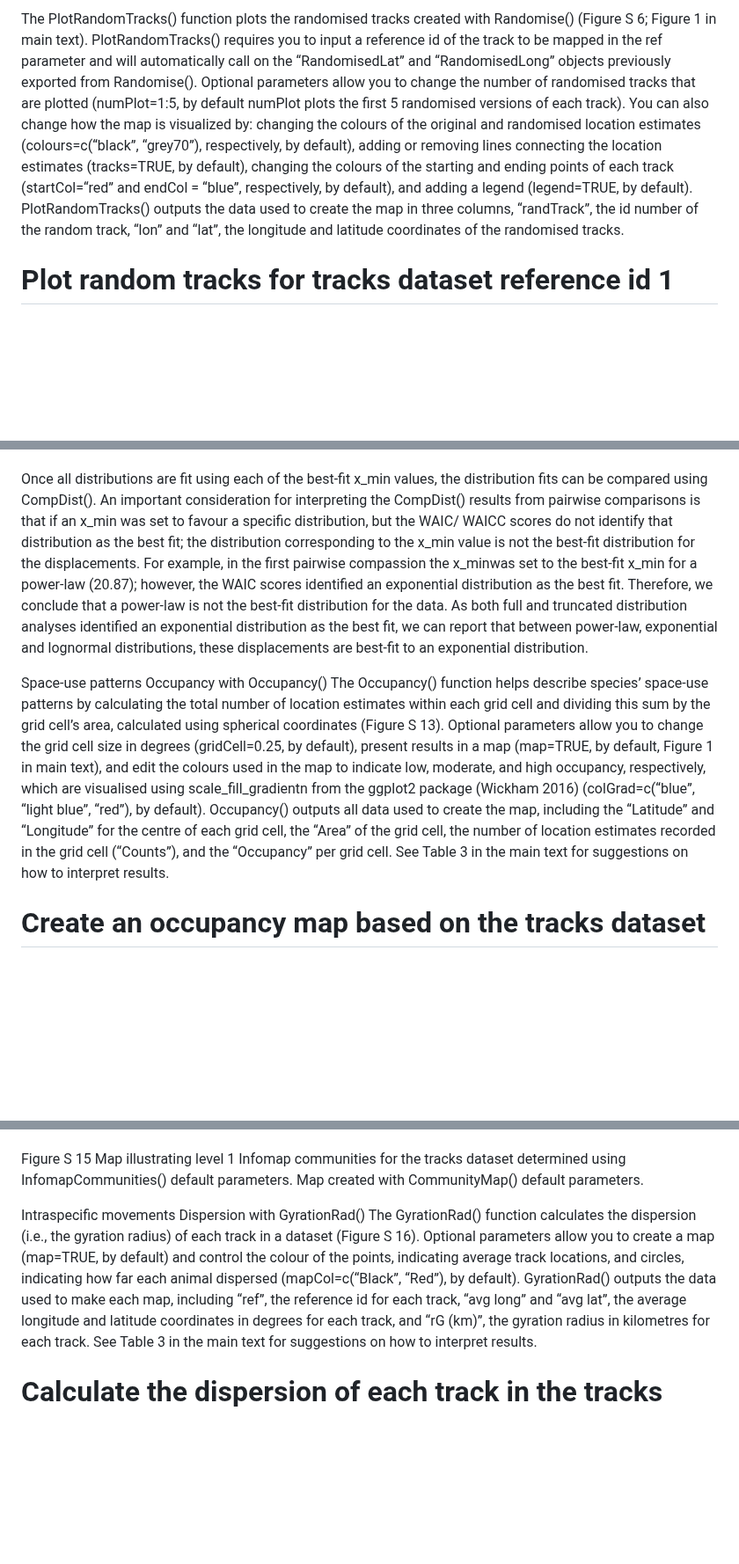
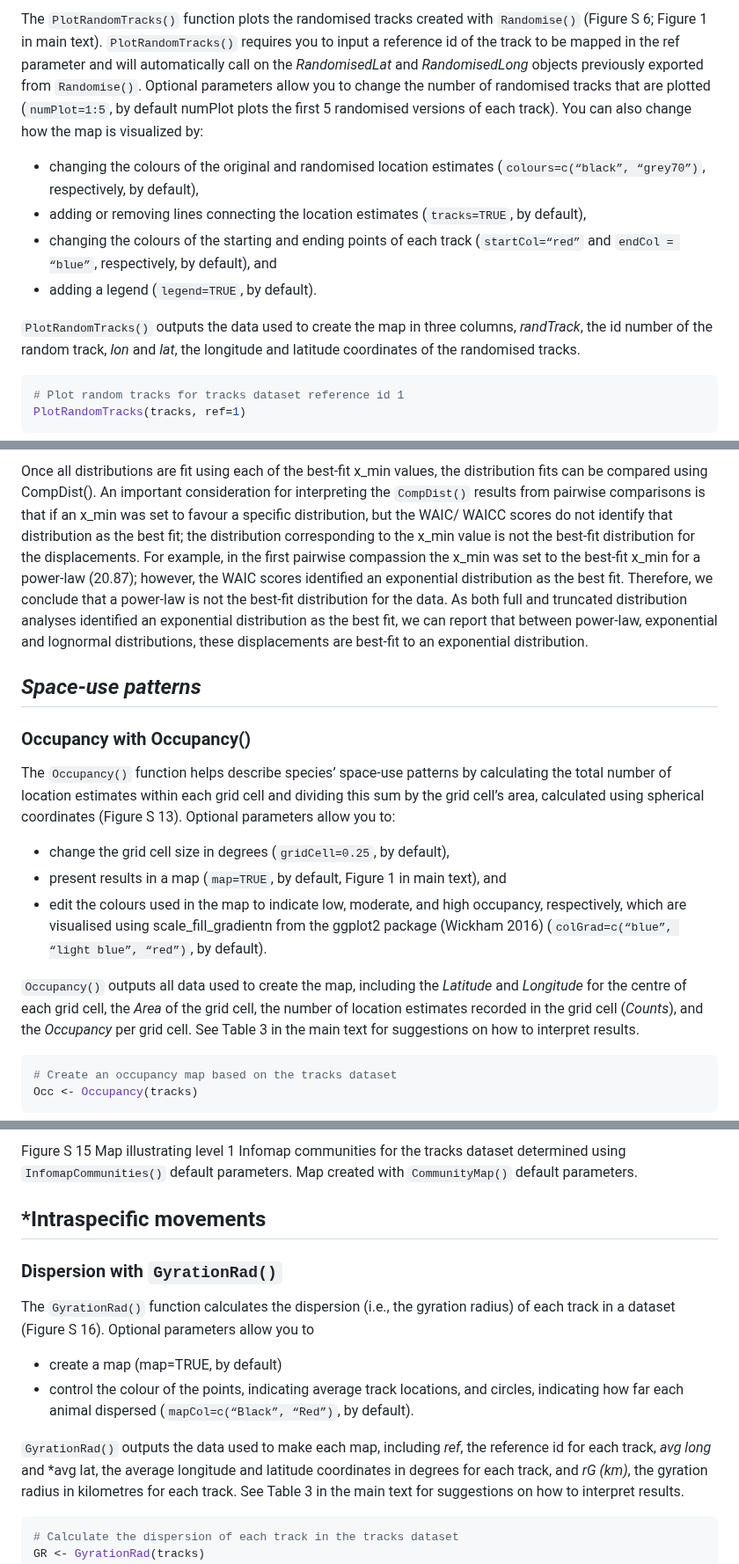
Before and after one commit to HannahCalich/PhysMove, a Markdown page: Tutorial.md, 3 parts joined by grey strips. Shown at 88% size. Drawn GitHub-style; blank space fills up the shorter version.

````diff
--- a/Tutorial.md
+++ b/Tutorial.md
@@ -132,6 +169,14 @@ RandomiselinearModel$coefficients[2]
 
 
-The PlotRandomTracks() function plots the randomised tracks created with Randomise() (Figure S 6; Figure 1 in main text). PlotRandomTracks() requires you to input a reference id of the track to be mapped in the ref parameter and will automatically call on the “RandomisedLat” and “RandomisedLong” objects previously exported from Randomise(). Optional parameters allow you to change the number of randomised tracks that are plotted (numPlot=1:5, by default numPlot plots the first 5 randomised versions of each track). You can also change how the map is visualized by: changing the colours of the original and randomised location estimates (colours=c(“black”, “grey70”), respectively, by default), adding or removing lines connecting the location estimates (tracks=TRUE, by default), changing the colours of the starting and ending points of each track (startCol=“red” and endCol = “blue”, respectively, by default), and adding a legend (legend=TRUE, by default). PlotRandomTracks() outputs the data used to create the map in three columns, “randTrack”, the id number of the random track, “lon” and “lat”, the longitude and latitude coordinates of the randomised tracks.
+The `PlotRandomTracks()` function plots the randomised tracks created with `Randomise()` (Figure S 6; Figure 1 in main text). `PlotRandomTracks()` requires you to input a reference id of the track to be mapped in the ref parameter and will automatically call on the *RandomisedLat* and *RandomisedLong* objects previously exported from `Randomise()`. Optional parameters allow you to change the number of randomised tracks that are plotted (`numPlot=1:5`, by default numPlot plots the first 5 randomised versions of each track).
+You can also change how the map is visualized by:
+  * changing the colours of the original and randomised location estimates (`colours=c(“black”, “grey70”)`, respectively, by default),
+  * adding or removing lines connecting the location estimates (`tracks=TRUE`, by default),
+  * changing the colours of the starting and ending points of each track (`startCol=“red”` and `endCol = “blue”`, respectively, by default), and
+  * adding a legend (`legend=TRUE`, by default).
 
+`PlotRandomTracks()` outputs the data used to create the map in three columns, *randTrack*, the id number of the random track, *lon* and *lat*, the longitude and latitude coordinates of the randomised tracks.
+
+```R
 # Plot random tracks for tracks dataset reference id 1
 PlotRandomTracks(tracks, ref=1)
@@ -243,9 +348,15 @@ compResultsLnorm
 
+Once all distributions are fit using each of the best-fit x_min values, the distribution fits can be compared using CompDist(). An important consideration for interpreting the `CompDist()` results from pairwise comparisons is that if an x_min was set to favour a specific distribution, but the WAIC/ WAICC scores do not identify that distribution as the best fit; the distribution corresponding to the x_min value is not the best-fit distribution for the displacements. For example, in the first pairwise compassion the x_min was set to the best-fit x_min for a power-law (20.87); however, the WAIC scores identified an exponential distribution as the best fit. Therefore, we conclude that a power-law is not the best-fit distribution for the data. As both full and truncated distribution analyses identified an exponential distribution as the best fit, we can report that between power-law, exponential and lognormal distributions, these displacements are best-fit to an exponential distribution.
 
-Once all distributions are fit using each of the best-fit x_min values, the distribution fits can be compared using CompDist(). An important consideration for interpreting the CompDist() results from pairwise comparisons is that if an x_min was set to favour a specific distribution, but the WAIC/ WAICC scores do not identify that distribution as the best fit; the distribution corresponding to the x_min value is not the best-fit distribution for the displacements. For example, in the first pairwise compassion the x_minwas set to the best-fit x_min for a power-law (20.87); however, the WAIC scores identified an exponential distribution as the best fit. Therefore, we conclude that a power-law is not the best-fit distribution for the data. As both full and truncated distribution analyses identified an exponential distribution as the best fit, we can report that between power-law, exponential and lognormal distributions, these displacements are best-fit to an exponential distribution.
+## *Space-use patterns*
+### Occupancy with Occupancy()
+The `Occupancy()` function helps describe species’ space-use patterns by calculating the total number of location estimates within each grid cell and dividing this sum by the grid cell’s area, calculated using spherical coordinates (Figure S 13). Optional parameters allow you to:
+  * change the grid cell size in degrees (`gridCell=0.25`, by default),
+  * present results in a map (`map=TRUE`, by default, Figure 1 in main text), and
+  * edit the colours used in the map to indicate low, moderate, and high occupancy, respectively, which are visualised using scale_fill_gradientn from the ggplot2 package (Wickham 2016) (`colGrad=c(“blue”, “light blue”, “red”)`, by default).
 
-Space-use patterns
-	Occupancy with Occupancy()
-The Occupancy() function helps describe species’ space-use patterns by calculating the total number of location estimates within each grid cell and dividing this sum by the grid cell’s area, calculated using spherical coordinates (Figure S 13). Optional parameters allow you to change the grid cell size in degrees (gridCell=0.25, by default), present results in a map (map=TRUE, by default, Figure 1 in main text), and edit the colours used in the map to indicate low, moderate, and high occupancy, respectively, which are visualised using scale_fill_gradientn from the ggplot2 package (Wickham 2016) (colGrad=c(“blue”, “light blue”, “red”), by default). Occupancy() outputs all data used to create the map, including the “Latitude” and “Longitude” for the centre of each grid cell, the “Area” of the grid cell, the number of location estimates recorded in the grid cell (“Counts”), and the “Occupancy” per grid cell. See Table 3 in the main text for suggestions on how to interpret results.
+`Occupancy()` outputs all data used to create the map, including the *Latitude* and *Longitude* for the centre of each grid cell, the *Area* of the grid cell, the number of location estimates recorded in the grid cell (*Counts*), and the *Occupancy* per grid cell. See Table 3 in the main text for suggestions on how to interpret results.
+
+```R
 # Create an occupancy map based on the tracks dataset
 Occ <- Occupancy(tracks)
@@ -281,9 +411,14 @@ CommunityMap(infomap)
 
+Figure S 15 Map illustrating level 1 Infomap communities for the tracks dataset determined using `InfomapCommunities()` default parameters. Map created with `CommunityMap()` default parameters.
 
-Figure S 15 Map illustrating level 1 Infomap communities for the tracks dataset determined using InfomapCommunities() default parameters. Map created with CommunityMap() default parameters.
+## *Intraspecific movements
+### Dispersion with `GyrationRad()`
+The `GyrationRad()` function calculates the dispersion (i.e., the gyration radius) of each track in a dataset (Figure S 16). Optional parameters allow you to
+  * create a map (map=TRUE, by default)
+  * control the colour of the points, indicating average track locations, and circles, indicating how far each animal dispersed (`mapCol=c(“Black”, “Red”)`, by default).
 
-Intraspecific movements
-	Dispersion with GyrationRad()
-The GyrationRad() function calculates the dispersion (i.e., the gyration radius) of each track in a dataset (Figure S 16). Optional parameters allow you to create a map (map=TRUE, by default) and control the colour of the points, indicating average track locations, and circles, indicating how far each animal dispersed (mapCol=c(“Black”, “Red”), by default). GyrationRad() outputs the data used to make each map, including “ref”, the reference id for each track, “avg long” and “avg lat”, the average longitude and latitude coordinates in degrees for each track, and “rG (km)”, the gyration radius in kilometres for each track. See Table 3 in the main text for suggestions on how to interpret results.
+`GyrationRad()` outputs the data used to make each map, including *ref*, the reference id for each track, *avg long* and *avg lat, the average longitude and latitude coordinates in degrees for each track, and *rG (km)*, the gyration radius in kilometres for each track. See Table 3 in the main text for suggestions on how to interpret results.
+
+```R
 # Calculate the dispersion of each track in the tracks dataset
 GR <- GyrationRad(tracks)
````
Also changed, not shown: other parts of Tutorial.md (+250 -97 lines).
